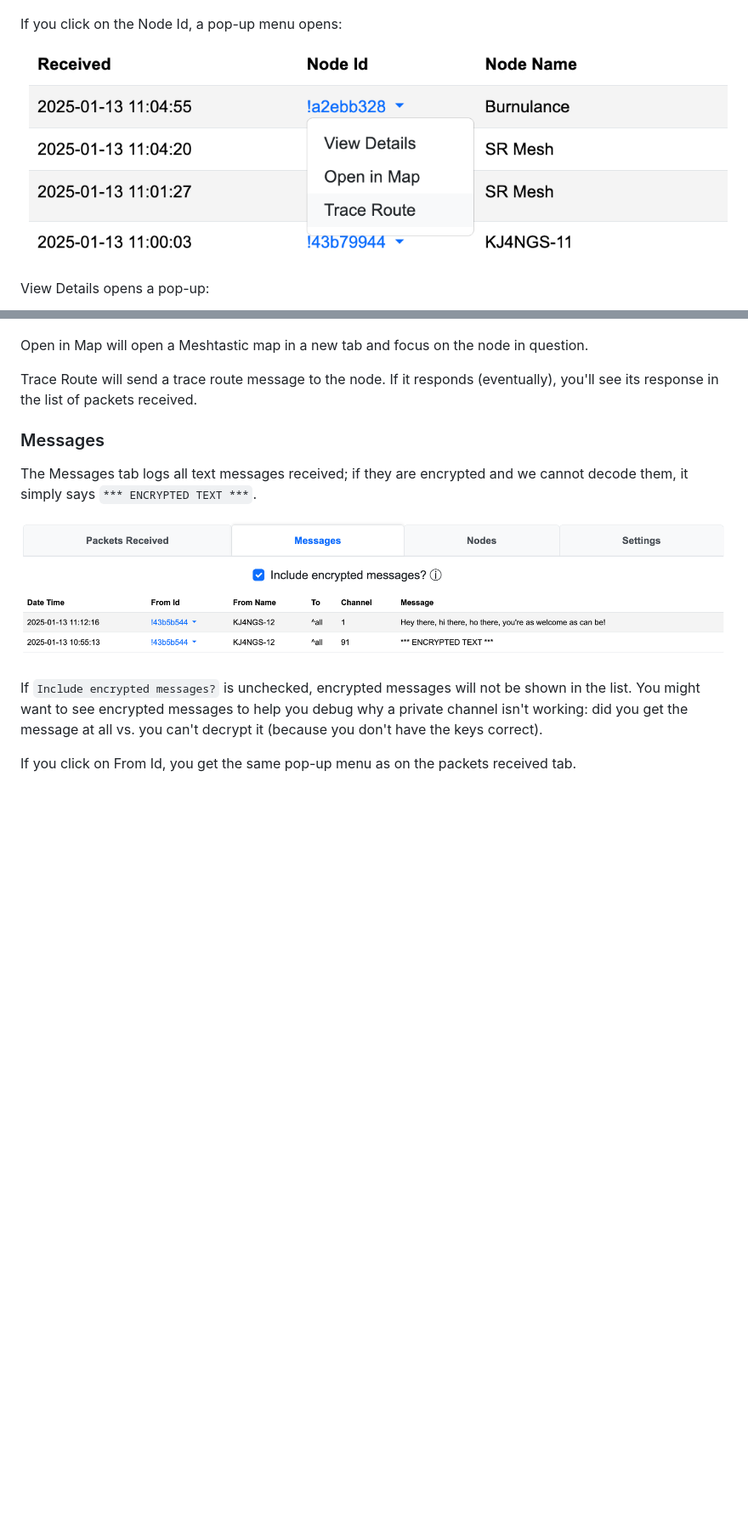
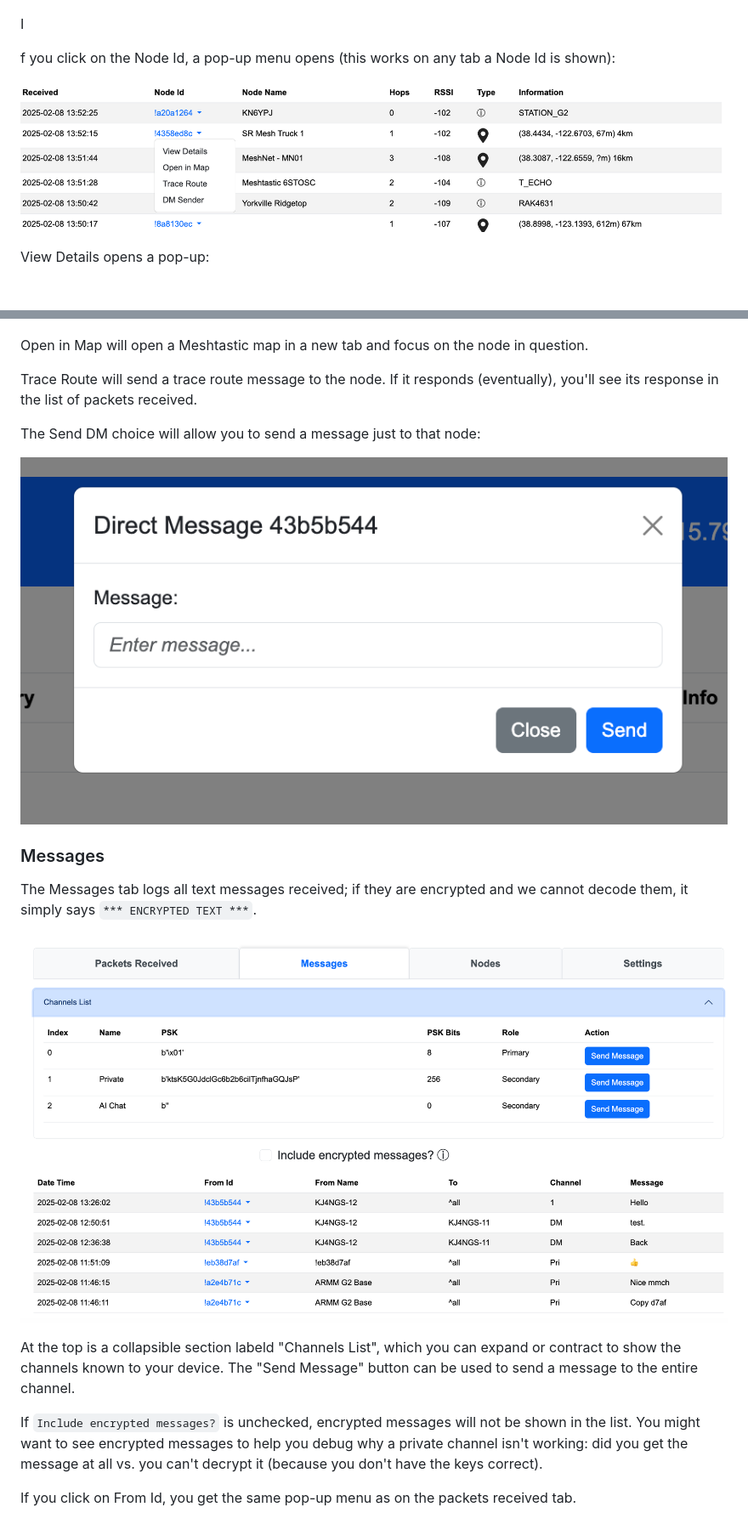
Before and after one commit to cmcguinness/Meshtastic-Nodes-Monitor, a Markdown page: README.md, 2 parts joined by grey strips. Shown: that part at 85% size. Rendered like a GitHub page; pictures changed too: doc/direct-message.png (added), doc/messages-tab.png, doc/packetmenu.png; blank space fills up the shorter version.

Commit message:
Added ability to send messages to channel and to nodes.

```diff
--- a/README.md
+++ b/README.md
@@ -21,7 +21,9 @@ This tab displays a list of the most recent packets received by the node, not ju
 
 ![screenshot](doc/screenshot.png)
 
-If you click on the Node Id, a pop-up menu opens:
+I
+
+f you click on the Node Id, a pop-up menu opens (this works on any tab a Node Id is shown):
 
 ![packetmenu](doc/packetmenu.png)
 
@@ -33,11 +35,21 @@ Open in Map will open a Meshtastic map in a new tab and focus on the node in que
 
 Trace Route will send a trace route message to the node.  If it responds (eventually), you'll see its response in the list of packets received.
 
+The Send DM choice will allow you to send a message just to that node:
+
+![direct-message](doc/direct-message.png)
+
+
+
+
+
 ### Messages
 
 The Messages tab logs all text messages received; if they are encrypted and we cannot decode them, it simply says `*** ENCRYPTED TEXT ***`.
 
 ![messages-tab](doc/messages-tab.png)
+
+At the top is a collapsible section labeld "Channels List", which you can expand or contract to show the channels known to your device.  The "Send Message" button can be used to send a message to the entire channel.
 
 If `Include encrypted messages?` is unchecked, encrypted messages will not be shown in the list.  You might want to see encrypted messages to help you debug why a private channel isn't working: did you get the message at all vs. you can't decrypt it (because you don't have the keys correct).
 
```
Also changed, not shown: 6 other files.
